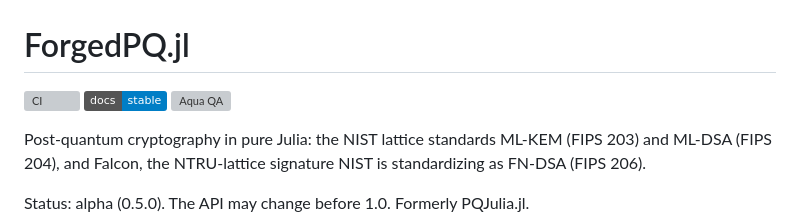
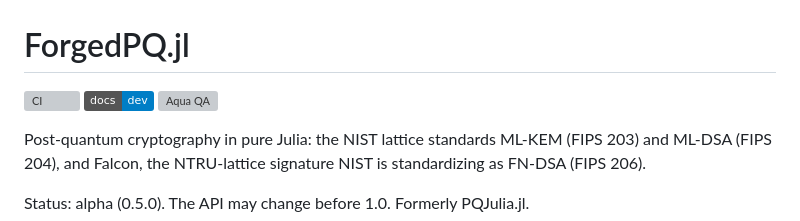
Before and after one commit to OnionBryan/ForgedPQ.jl, a Markdown page: README.md, the part around the change. GitHub-like rendering; badges without logos; grey boxes are pictures that could not be loaded.

Commit message:
README: docs badge to the dev site until a release tag builds stable

```diff
--- a/README.md
+++ b/README.md
@@ -1,7 +1,7 @@
 # ForgedPQ.jl
 
 [![CI](https://github.com/OnionBryan/ForgedPQ.jl/actions/workflows/ci.yml/badge.svg)](https://github.com/OnionBryan/ForgedPQ.jl/actions/workflows/ci.yml)
-[![Docs](https://img.shields.io/badge/docs-stable-blue.svg)](https://onionbryan.github.io/ForgedPQ.jl/stable/)
+[![Docs](https://img.shields.io/badge/docs-dev-blue.svg)](https://onionbryan.github.io/ForgedPQ.jl/dev/)
 [![Aqua QA](https://raw.githubusercontent.com/JuliaTesting/Aqua.jl/master/badge.svg)](https://github.com/JuliaTesting/Aqua.jl)
 
 Post-quantum cryptography in pure Julia: the NIST lattice standards ML-KEM (FIPS 203) and
```
